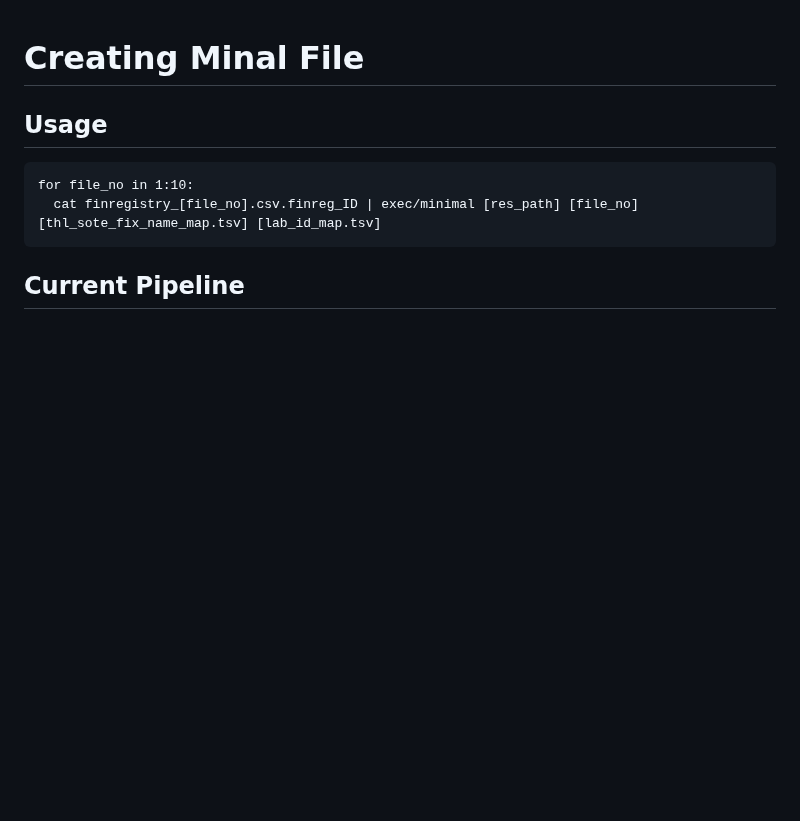
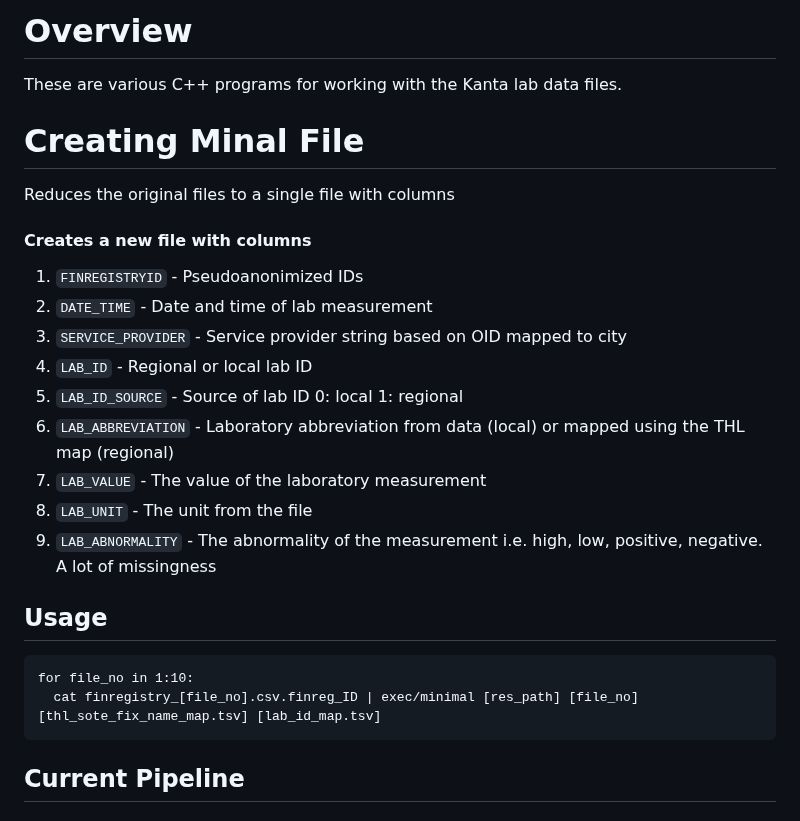
Before and after one commit to detroiki/kanta_lab, a Markdown page: README.md, the part around the change. GitHub-like rendering; blank space fills up the shorter version.

````diff
--- a/README.md
+++ b/README.md
@@ -1,4 +1,19 @@
+# Overview
+
+These are various C++ programs for working with the Kanta lab data files.
+
 # Creating Minal File
+Reduces the original files to a single file with columns
+#### Creates a new file with columns
+  1. `FINREGISTRYID` - Pseudoanonimized IDs
+  2. `DATE_TIME` - Date and time of lab measurement
+  3. `SERVICE_PROVIDER` - Service provider string based on OID mapped to city
+  4. `LAB_ID` - Regional or local lab ID
+  5. `LAB_ID_SOURCE` - Source of lab ID 0: local 1: regional
+  6. `LAB_ABBREVIATION` - Laboratory abbreviation from data (local) or mapped using the THL map (regional)
+  7. `LAB_VALUE` - The value of the laboratory measurement
+  8. `LAB_UNIT` - The unit from the file
+  9. `LAB_ABNORMALITY` - The abnormality of the measurement i.e. high, low, positive, negative. A lot of missingness
 ## Usage
 ```
 for file_no in 1:10:
````
